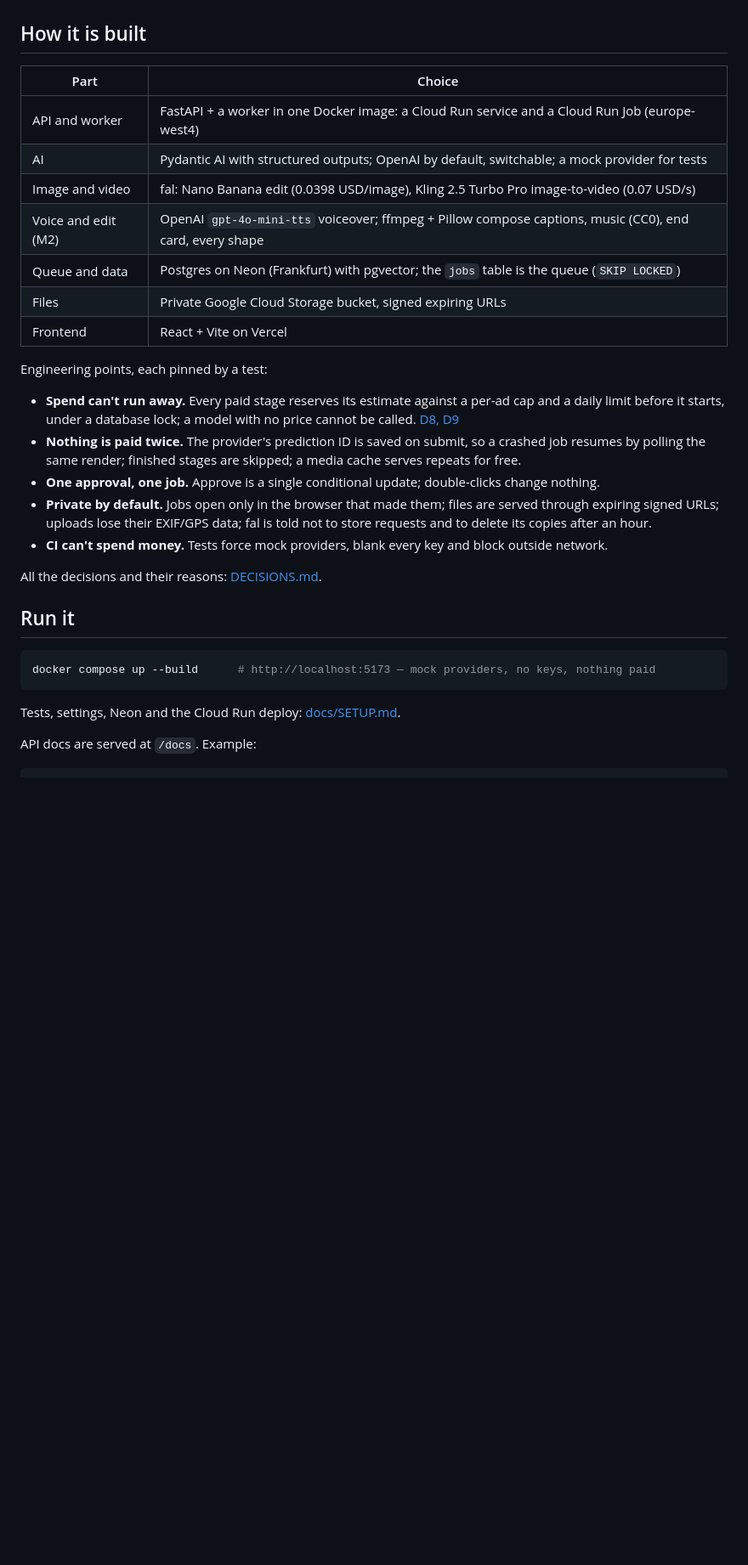
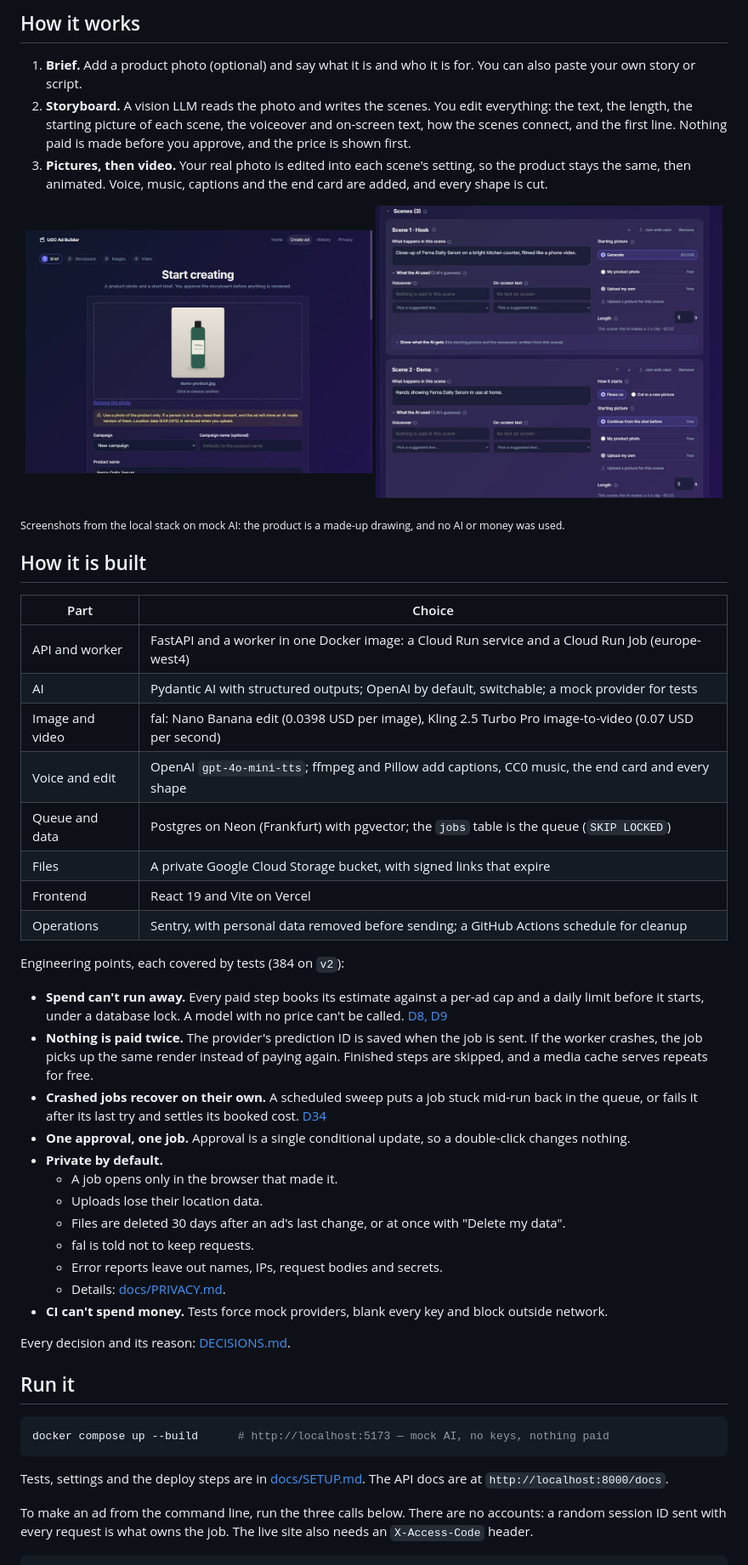
Before and after one commit to Aimilios94/UGC-Creator, a Markdown page: README.md, the part around one of its changes. Shown at 85% size. Rendered like a GitHub page; pictures changed too: docs/screenshots/brief.jpg (added), docs/screenshots/storyboard.jpg (added); blank space fills up the shorter version.

Commit message:
README and repo presentation: M2 state, mock screenshots, a working API example
Co-Authored-By: Claude Opus 5.5 <noreply@anthropic.com>

````diff
--- a/README.md
+++ b/README.md
@@ -28,34 +44,54 @@ Coming with M2 (on `v2`): your own story and video length set the scenes (1–5)
+## How it works
+
+1. **Brief.** Add a product photo (optional) and say what it is and who it is for. You can also paste your own story or script.
+2. **Storyboard.** A vision LLM reads the photo and writes the scenes. You edit everything: the text, the length, the starting picture of each scene, the voiceover and on-screen text, how the scenes connect, and the first line. Nothing paid is made before you approve, and the price is shown first.
+3. **Pictures, then video.** Your real photo is edited into each scene's setting, so the product stays the same, then animated. Voice, music, captions and the end card are added, and every shape is cut.
+
+<p align="center">
+  <img src="docs/screenshots/brief.jpg" width="49%" alt="The brief" />
+  <img src="docs/screenshots/storyboard.jpg" width="49%" alt="The storyboard: every scene editable, with its starting picture and price" />
+</p>
+
+<sub>Screenshots from the local stack on mock AI: the product is a made-up drawing, and no AI or money was used.</sub>
 
 ## How it is built
 
 | Part | Choice |
 | --- | --- |
-| API and worker | FastAPI + a worker in one Docker image: a Cloud Run service and a Cloud Run Job (europe-west4) |
+| API and worker | FastAPI and a worker in one Docker image: a Cloud Run service and a Cloud Run Job (europe-west4) |
 | AI | Pydantic AI with structured outputs; OpenAI by default, switchable; a mock provider for tests |
-| Image and video | fal: Nano Banana edit (0.0398 USD/image), Kling 2.5 Turbo Pro image-to-video (0.07 USD/s) |
-| Voice and edit (M2) | OpenAI `gpt-4o-mini-tts` voiceover; ffmpeg + Pillow compose captions, music (CC0), end card, every shape |
+| Image and video | fal: Nano Banana edit (0.0398 USD per image), Kling 2.5 Turbo Pro image-to-video (0.07 USD per second) |
+| Voice and edit | OpenAI `gpt-4o-mini-tts`; ffmpeg and Pillow add captions, CC0 music, the end card and every shape |
 | Queue and data | Postgres on Neon (Frankfurt) with pgvector; the `jobs` table is the queue (`SKIP LOCKED`) |
-| Files | Private Google Cloud Storage bucket, signed expiring URLs |
-| Frontend | React + Vite on Vercel |
+| Files | A private Google Cloud Storage bucket, with signed links that expire |
+| Frontend | React 19 and Vite on Vercel |
+| Operations | Sentry, with personal data removed before sending; a GitHub Actions schedule for cleanup |
 
-Engineering points, each pinned by a test:
+Engineering points, each covered by tests (384 on `v2`):
 
-- **Spend can't run away.** Every paid stage reserves its estimate against a per-ad cap and a daily limit before it starts, under a database lock; a model with no price cannot be called. [D8, D9](DECISIONS.md)
-- **Nothing is paid twice.** The provider's prediction ID is saved on submit, so a crashed job resumes by polling the same render; finished stages are skipped; a media cache serves repeats for free.
-- **One approval, one job.** Approve is a single conditional update; double-clicks change nothing.
-- **Private by default.** Jobs open only in the browser that made them; files are served through expiring signed URLs; uploads lose their EXIF/GPS data; fal is told not to store requests and to delete its copies after an hour.
+- **Spend can't run away.** Every paid step books its estimate against a per-ad cap and a daily limit before it starts, under a database lock. A model with no price can't be called. [D8, D9](DECISIONS.md)
+- **Nothing is paid twice.** The provider's prediction ID is saved when the job is sent. If the worker crashes, the job picks up the same render instead of paying again. Finished steps are skipped, and a media cache serves repeats for free.
+- **Crashed jobs recover on their own.** A scheduled sweep puts a job stuck mid-run back in the queue, or fails it after its last try and settles its booked cost. [D34](DECISIONS.md)
+- **One approval, one job.** Approval is a single conditional update, so a double-click changes nothing.
+- **Private by default.**
+  - A job opens only in the browser that made it.
+  - Uploads lose their location data.
+  - Files are deleted 30 days after an ad's last change, or at once with "Delete my data".
+  - fal is told not to keep requests.
+  - Error reports leave out names, IPs, request bodies and secrets.
+  - Details: [docs/PRIVACY.md](docs/PRIVACY.md).
 - **CI can't spend money.** Tests force mock providers, blank every key and block outside network.
 
-All the decisions and their reasons: [DECISIONS.md](DECISIONS.md).
+Every decision and its reason: [DECISIONS.md](DECISIONS.md).
 
 ## Run it
 
 ```bash
-docker compose up --build      # http://localhost:5173 — mock providers, no keys, nothing paid
+docker compose up --build      # http://localhost:5173 — mock AI, no keys, nothing paid
 ```
 
-Tests, settings, Neon and the Cloud Run deploy: [docs/SETUP.md](docs/SETUP.md).
+Tests, settings and the deploy steps are in [docs/SETUP.md](docs/SETUP.md). The API docs are at `http://localhost:8000/docs`.
 
-API docs are served at `/docs`. Example:
+To make an ad from the command line, run the three calls below. There are no accounts: a random session ID sent with every request is what owns the job. The live site also needs an `X-Access-Code` header.
 
 ```bash
````
Also changed, not shown: other parts of README.md (+50 -20 lines), CHANGELOG.md (+1 -0 lines), docs/screenshots/video.jpg (added).
